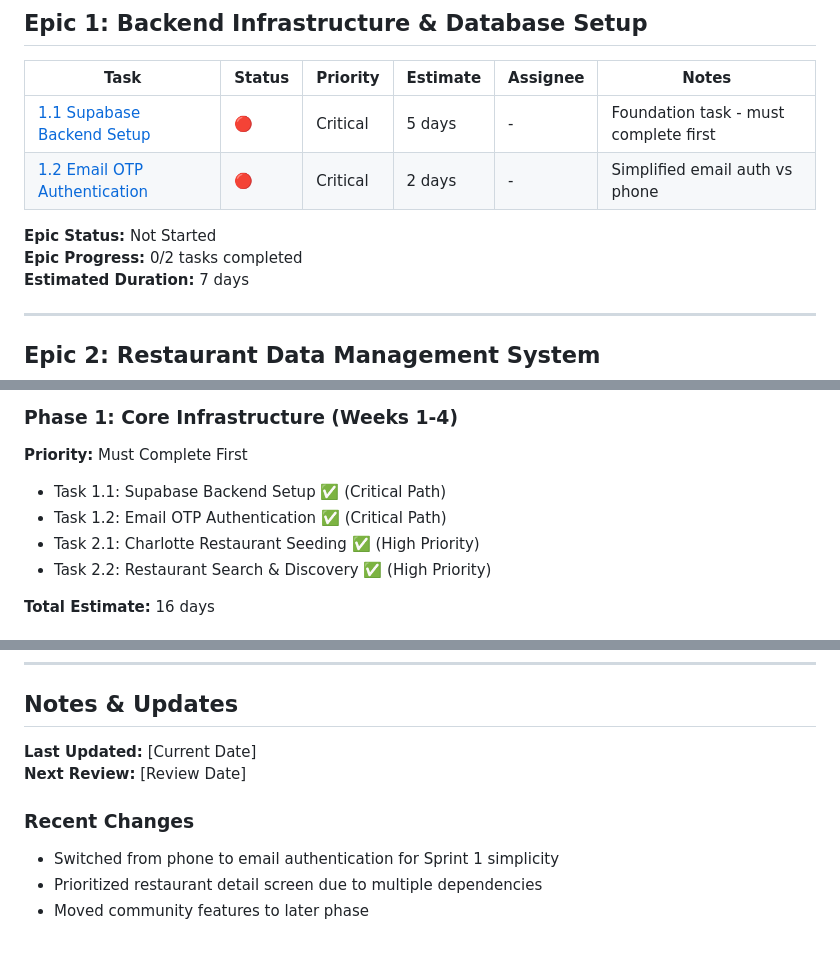
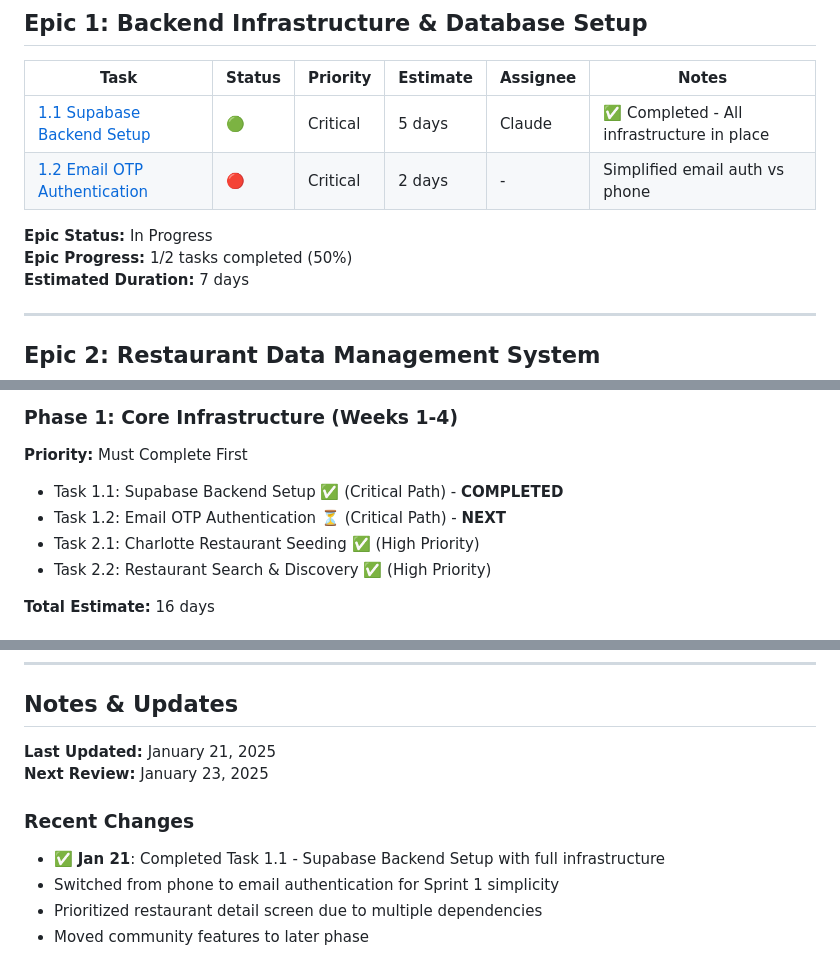
Before and after one commit to kndri/troodie, a Markdown page: tasks/TODO.md, 3 parts joined by grey strips. Drawn GitHub-style.

Commit message:
chore: update TODO.md to mark Supabase task as completed

```diff
--- a/tasks/TODO.md
+++ b/tasks/TODO.md
@@ -13,11 +13,11 @@
 
 | Task | Status | Priority | Estimate | Assignee | Notes |
 |------|--------|----------|----------|----------|-------|
-| [1.1 Supabase Backend Setup](./task-1-1-supabase-setup.md) | 🔴 | Critical | 5 days | - | Foundation task - must complete first |
+| [1.1 Supabase Backend Setup](./task-1-1-supabase-setup.md) | 🟢 | Critical | 5 days | Claude | ✅ Completed - All infrastructure in place |
 | [1.2 Email OTP Authentication](./task-1-2-email-auth.md) | 🔴 | Critical | 2 days | - | Simplified email auth vs phone |
 
-**Epic Status:** Not Started
-**Epic Progress:** 0/2 tasks completed
+**Epic Status:** In Progress
+**Epic Progress:** 1/2 tasks completed (50%)
 **Estimated Duration:** 7 days
 
 ---
@@ -106,8 +106,8 @@
 
 ### Phase 1: Core Infrastructure (Weeks 1-4)
 **Priority:** Must Complete First
-- Task 1.1: Supabase Backend Setup ✅ (Critical Path)
-- Task 1.2: Email OTP Authentication ✅ (Critical Path)
+- Task 1.1: Supabase Backend Setup ✅ (Critical Path) - **COMPLETED**
+- Task 1.2: Email OTP Authentication ⏳ (Critical Path) - **NEXT**
 - Task 2.1: Charlotte Restaurant Seeding ✅ (High Priority)
 - Task 2.2: Restaurant Search & Discovery ✅ (High Priority)
 
@@ -192,10 +192,11 @@
 
 ## Notes & Updates
 
-**Last Updated:** [Current Date]
-**Next Review:** [Review Date]
+**Last Updated:** January 21, 2025
+**Next Review:** January 23, 2025
 
 ### Recent Changes
+- ✅ **Jan 21**: Completed Task 1.1 - Supabase Backend Setup with full infrastructure
 - Switched from phone to email authentication for Sprint 1 simplicity
 - Prioritized restaurant detail screen due to multiple dependencies
 - Moved community features to later phase
```
Also changed, not shown: other parts of tasks/TODO.md (+2 -2 lines).
